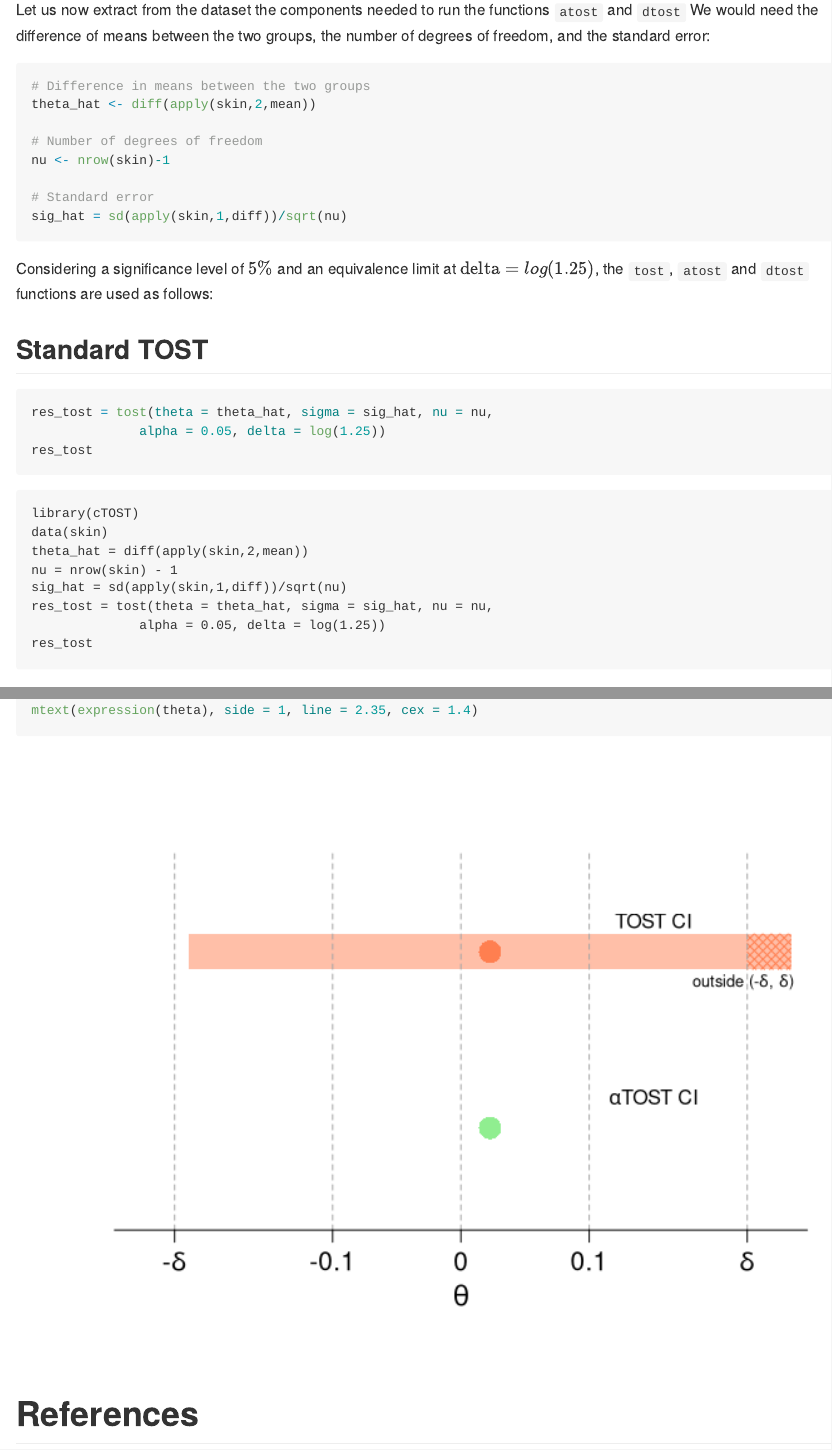
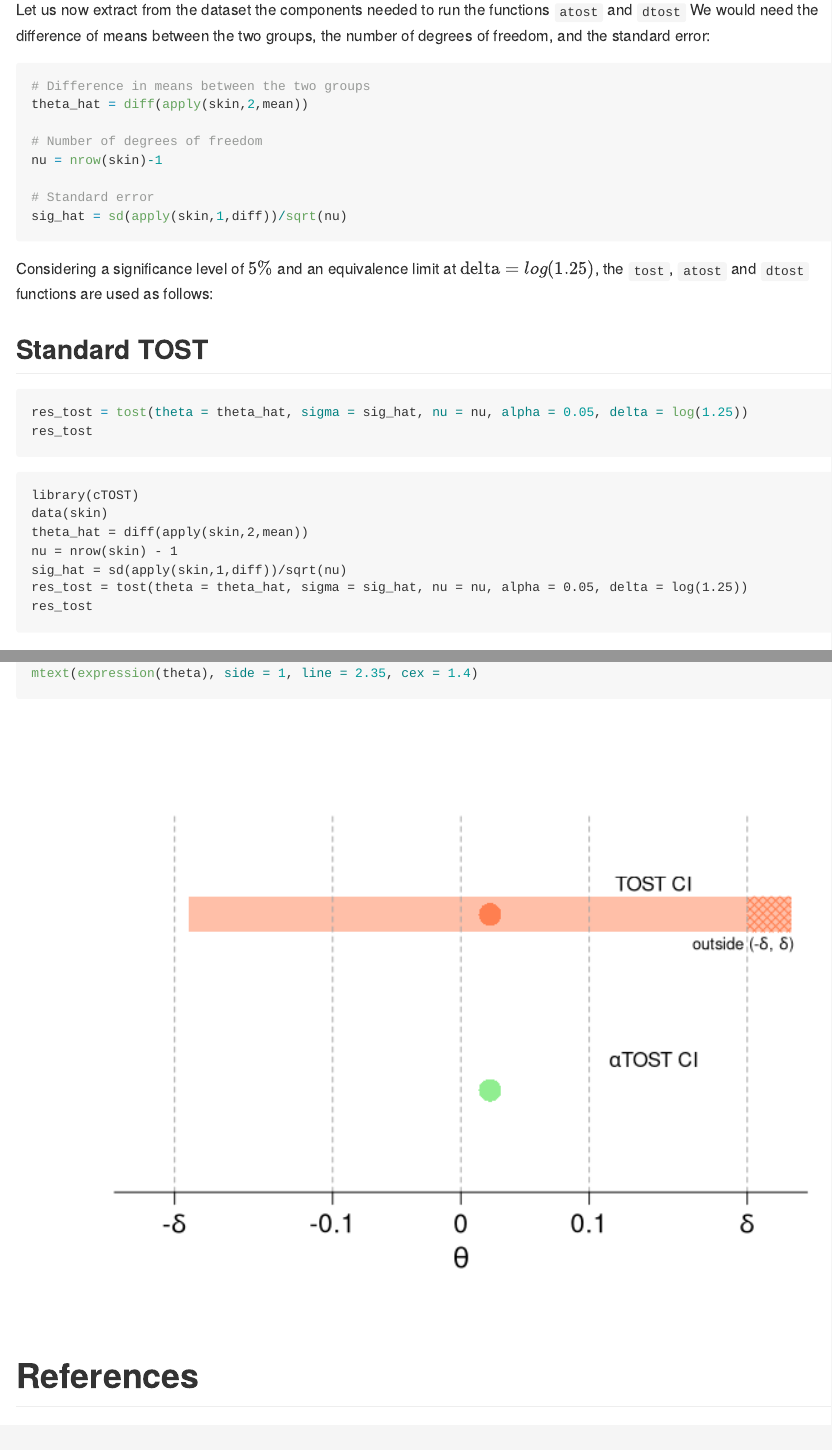
Before and after one commit to yboulag/cTOST, an R Markdown document (README.Rmd): the page in a window 1100 px wide, from 2370 px down, and a second part further down, joined at a grey line. Rendered offline with R 4.5, knitr and Pandoc, with nearby package versions; some code elsewhere in the file could not run offline; long lines of code are wrapped; badge pictures from the web are left out.

Commit message:
Minor fixes

````diff
--- a/.github/workflows/R-CMD-check.yaml
+++ b/.github/workflows/R-CMD-check.yaml
@@ -10,15 +10,33 @@ name: R-CMD-check
 
 jobs:
   R-CMD-check:
-    runs-on: ubuntu-latest
+    runs-on: ${{ matrix.config.os }}
+
+    name: ${{ matrix.config.os }} (${{ matrix.config.r }})
+
+    strategy:
+      fail-fast: false
+      matrix:
+        config:
+          - {os: macos-latest,   r: 'release'}
+          - {os: windows-latest, r: 'release'}
+          - {os: ubuntu-latest,   r: 'devel', http-user-agent: 'release'}
+          - {os: ubuntu-latest,   r: 'release'}
+          - {os: ubuntu-latest,   r: 'oldrel-1'}
+
     env:
       GITHUB_PAT: ${{ secrets.GITHUB_TOKEN }}
       R_KEEP_PKG_SOURCE: yes
+
     steps:
       - uses: actions/checkout@v3
 
+      - uses: r-lib/actions/setup-pandoc@v2
+
       - uses: r-lib/actions/setup-r@v2
         with:
+          r-version: ${{ matrix.config.r }}
+          http-user-agent: ${{ matrix.config.http-user-agent }}
           use-public-rspm: true
 
       - uses: r-lib/actions/setup-r-dependencies@v2
@@ -27,3 +45,5 @@ jobs:
           needs: check
 
       - uses: r-lib/actions/check-r-package@v2
+        with:
+          upload-snapshots: true
--- a/R/equiv.R
+++ b/R/equiv.R
@@ -225,9 +225,10 @@ alphahat.fun = function(sigma, nu, alpha, delta, tol=1e-7){
     delta1     = (2*delta)/sigma
     delta2     = 0
     R          = (delta*sqrt(nu))/(tval*sigma)
+    ipowen4    =  utils::getFromNamespace("ipowen4", "OwenQ")
     # NOTE: OwenQ:::powen4 unreliable
     #       OwenQ:::ipowen4 gets very close results to PowerTOST but faster
-    omega      = OwenQ:::ipowen4(nu, tval, -tval, delta1, delta2)
+    omega      = ipowen4(nu, tval, -tval, delta1, delta2)
     alpha.k[k] = min(c(alpha + alpha.k[k-1] - omega,0.5))
     # alpha.k[k] = alpha + alpha.k[k-1] - omega
     if(abs(alpha.k[k]-alpha.k[k-1])<tol){break}
@@ -285,6 +286,7 @@ dtost = function(theta, sigma, nu, alpha, delta){
 #' @importFrom stats optimize
 #'
 deltahat.fun = function(sigma, alpha, delta, nu){
+  ipowen4 = utils::getFromNamespace("ipowen4", "OwenQ")
   # sigma = dfw$sigma.hat[546]; delta=log(1.25);tol=1e-8
 
   # Check estimated Type I error, i.e. |estimated size - alpha|
@@ -303,7 +305,7 @@ deltahat.fun = function(sigma, alpha, delta, nu){
       delta1     = (delta + delta_star)/sigma
       delta2     = (delta - delta_star)/sigma
       R          = (delta_star*sqrt(nu))/(tval*sigma)
-      omega.m[i] = OwenQ:::ipowen4(nu, tval, -tval, delta1, delta2)
+      omega.m[i] = ipowen4(nu, tval, -tval, delta1, delta2)
       if(omega.m[i]>(alpha+0.01)){
         break
       }
@@ -329,7 +331,7 @@ deltahat.fun = function(sigma, alpha, delta, nu){
         delta1     = (delta + delta_star)/sigma
         delta2     = (delta - delta_star)/sigma
         R          = (delta_star*sqrt(nu))/(tval*sigma)
-        omega.m[i] = OwenQ:::ipowen4(nu, tval, -tval, delta1, delta2)
+        omega.m[i] = ipowen4(nu, tval, -tval, delta1, delta2)
         if(omega.m[i]>(alpha+0.01)){
           break
         }
@@ -361,12 +363,13 @@ deltahat.fun = function(sigma, alpha, delta, nu){
 #' @param nu The degrees of freedom parameter.
 #'
 obj_fun_delta_hat = function(delta_star, sigma, alpha, delta, nu){
+  ipowen4    = utils::getFromNamespace("ipowen4", "OwenQ")
   # delta_star = delta
   tval       = qt(1 - alpha, df = nu)
   delta1     = (delta + delta_star)/sigma
   delta2     = (delta - delta_star)/sigma
   R          = (delta_star*sqrt(nu))/(tval*sigma)
-  omega      = OwenQ:::ipowen4(nu, tval, -tval, delta1, delta2)
+  omega      = ipowen4(nu, tval, -tval, delta1, delta2)
   10^8*(omega - alpha)^2
 }
 
--- a/README.Rmd
+++ b/README.Rmd
@@ -79,10 +83,10 @@ Let us now extract from the dataset the components needed to run the functions `
 
 ```{r, eval=TRUE}
 # Difference in means between the two groups
-theta_hat <- diff(apply(skin,2,mean))
+theta_hat = diff(apply(skin,2,mean))
 
 # Number of degrees of freedom
-nu <- nrow(skin)-1
+nu = nrow(skin)-1
 
 # Standard error
 sig_hat = sd(apply(skin,1,diff))/sqrt(nu)
````
Also changed, not shown: references.bib (+1 -1 lines), README.md, README_files/figure-gfm/unnamed-chunk-10.svg, README_files/figure-gfm/unnamed-chunk-12.svg, README_files/figure-gfm/unnamed-chunk-14.svg, README_files/figure-gfm/unnamed-chunk-16.svg, README_files/figure-gfm/unnamed-chunk-8.svg, README.Rmd (34 more changed lines).
